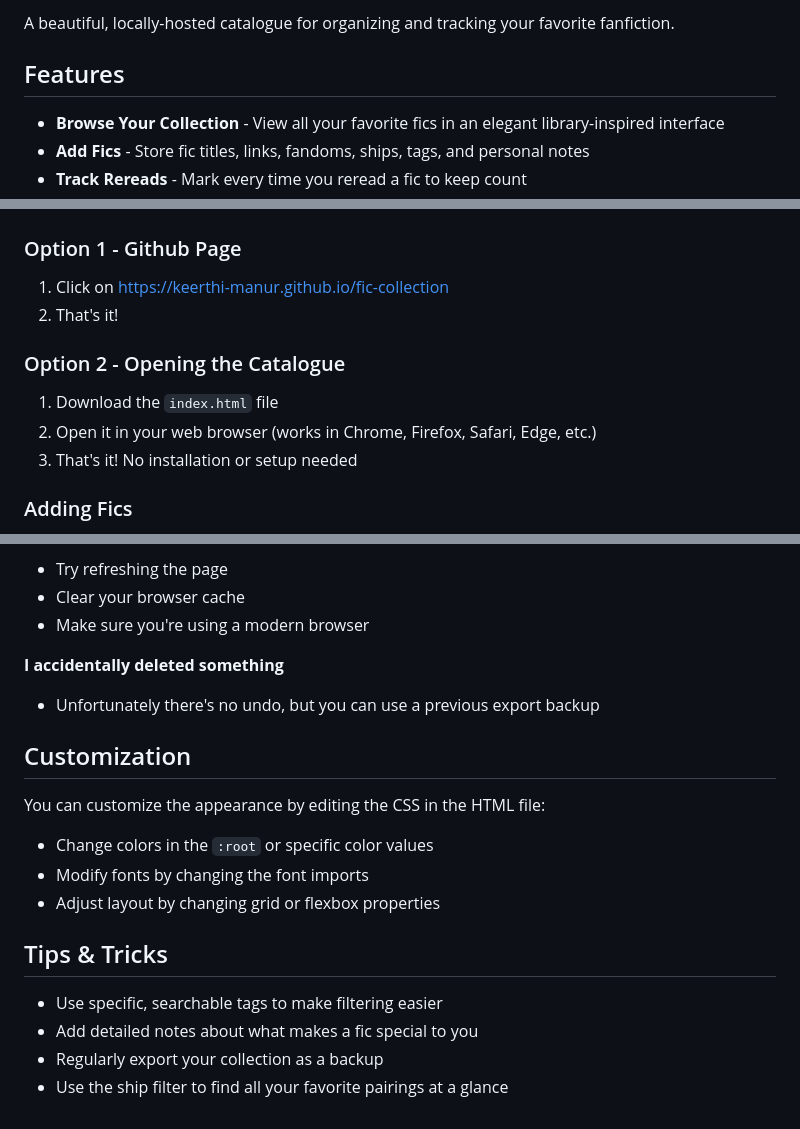
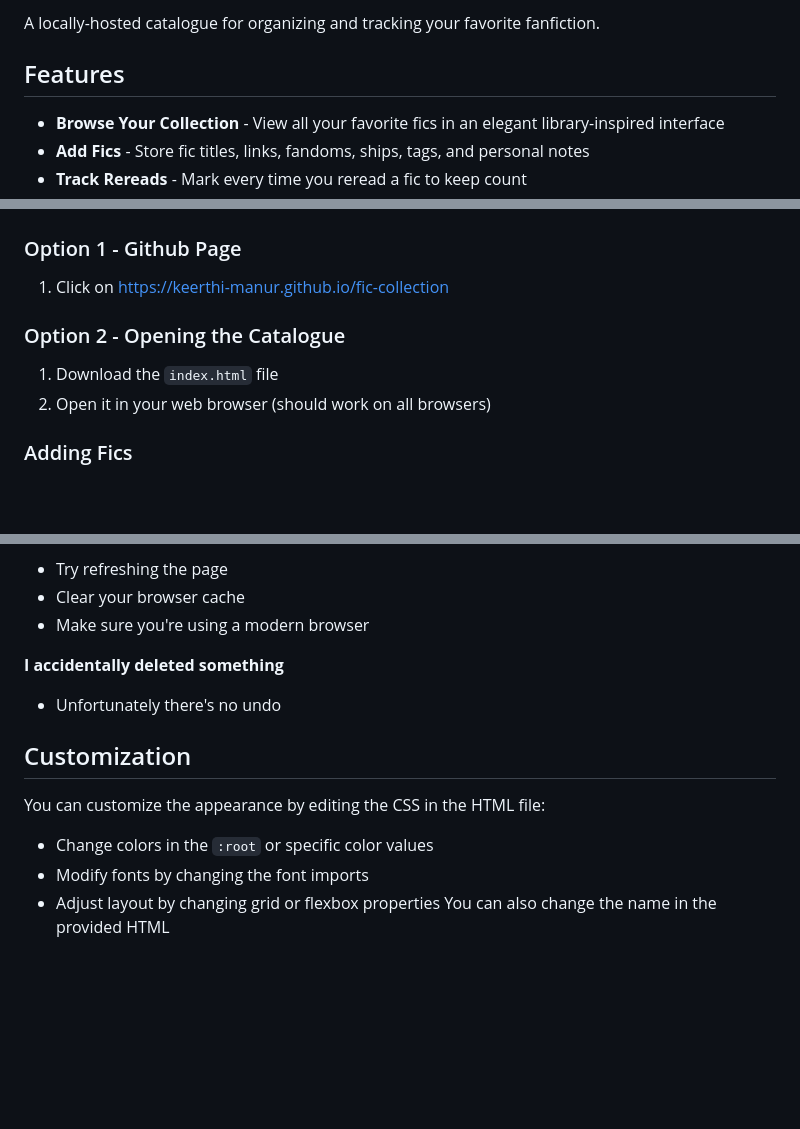
Before and after one commit to keerthi-manur/fic-collection, a Markdown page: README.md, 3 parts joined by grey strips. GitHub-like rendering; blank space fills up the shorter version.

Commit message:
Simplify README content and instructions
Removed unnecessary phrases and streamlined instructions.

```diff
--- a/README.md
+++ b/README.md
@@ -1,4 +1,4 @@
-A beautiful, locally-hosted catalogue for organizing and tracking your favorite fanfiction.
+A locally-hosted catalogue for organizing and tracking your favorite fanfiction.
 
 ## Features
 
@@ -14,12 +14,10 @@ A beautiful, locally-hosted catalogue for organizing and tracking your favorite
 
 ### Option 1 - Github Page
 1. Click on https://keerthi-manur.github.io/fic-collection
-2. That's it!
 
 ### Option 2 - Opening the Catalogue
 1. Download the `index.html` file
-2. Open it in your web browser (works in Chrome, Firefox, Safari, Edge, etc.)
-3. That's it! No installation or setup needed
+2. Open it in your web browser (should work on all browsers)
 
 ### Adding Fics
 1. Click the **+ Add Fic** button
@@ -81,7 +79,7 @@ Works on all modern browsers:
 - Make sure you're using a modern browser
 
 **I accidentally deleted something**
-- Unfortunately there's no undo, but you can use a previous export backup
+- Unfortunately there's no undo
 
 ## Customization
 
@@ -89,10 +87,4 @@ You can customize the appearance by editing the CSS in the HTML file:
 - Change colors in the `:root` or specific color values
 - Modify fonts by changing the font imports
 - Adjust layout by changing grid or flexbox properties
-
-## Tips & Tricks
-
-- Use specific, searchable tags to make filtering easier
-- Add detailed notes about what makes a fic special to you
-- Regularly export your collection as a backup
-- Use the ship filter to find all your favorite pairings at a glance
+You can also change the name in the provided HTML
```
